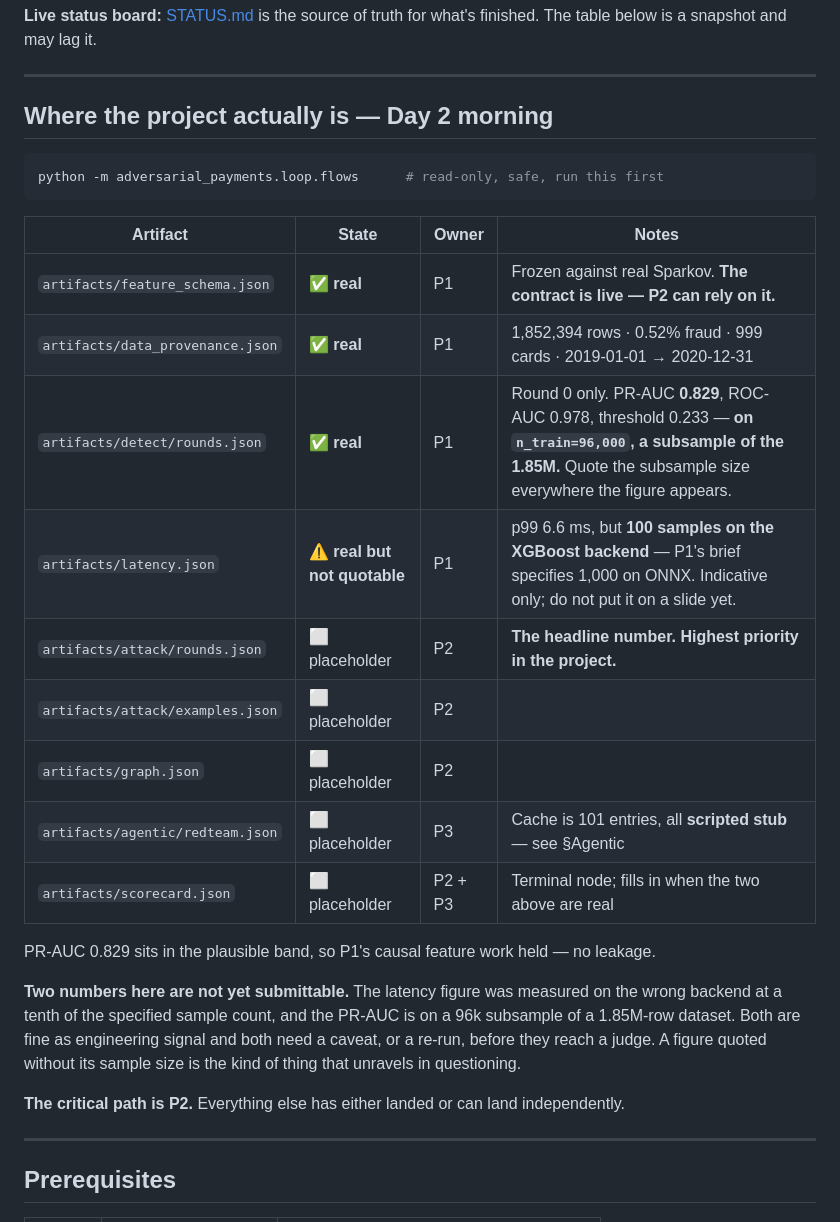
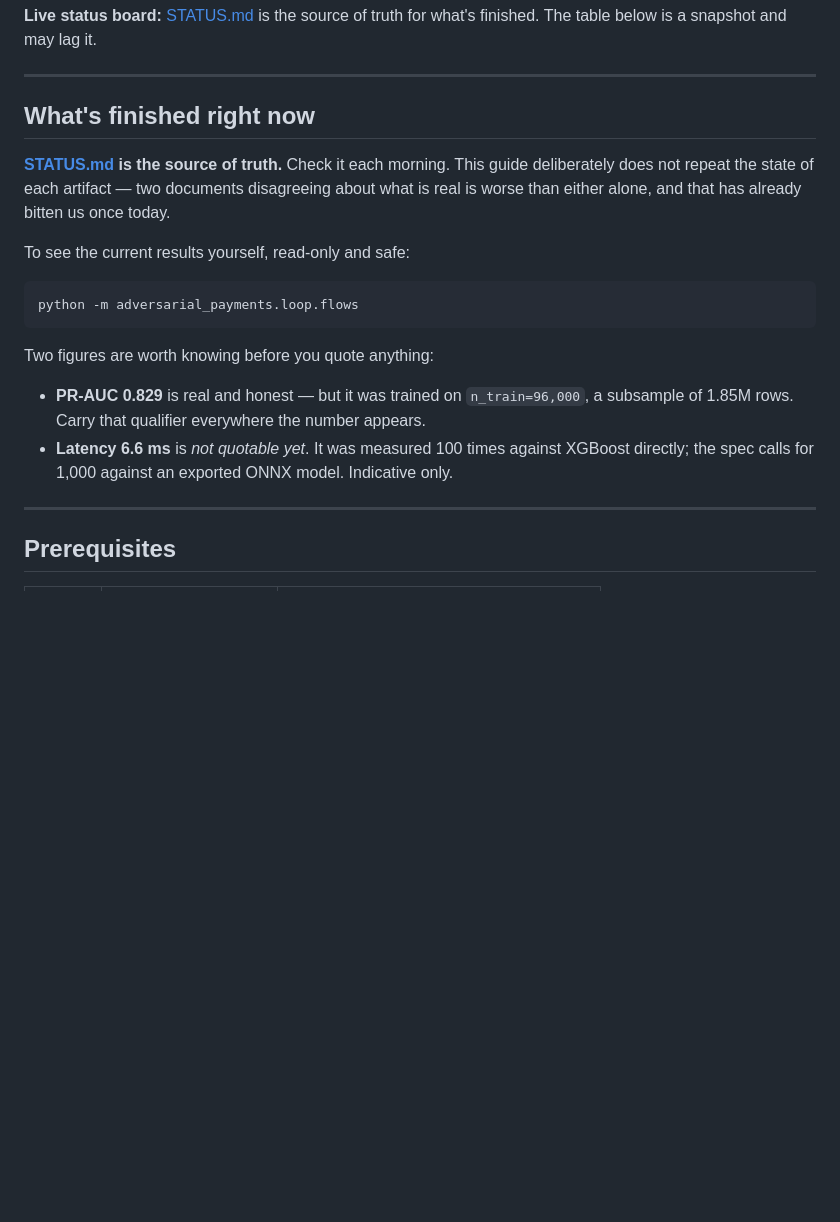
Before and after one commit to Aditya-Patil27/assay, a Markdown page: docs/team/BUILD.md, the part around the change. Rendered like a GitHub page; blank space fills up the shorter version.

Commit message:
Point BUILD.md at STATUS.md instead of duplicating project state
Two documents disagreeing about what is real is worse than either alone. The
test count already proved that in miniature -- three sessions read 24, 65 and
70 within one afternoon. STATUS.md is the live board; BUILD.md keeps only how
to run things, plus the two figures that carry a caveat a reader must not miss.

````diff
--- a/docs/team/BUILD.md
+++ b/docs/team/BUILD.md
@@ -38,33 +38,24 @@ table below is a snapshot and may lag it.
 
 ---
 
-## Where the project actually is — Day 2 morning
+## What's finished right now
+
+**[STATUS.md](STATUS.md) is the source of truth.** Check it each morning. This guide
+deliberately does not repeat the state of each artifact — two documents disagreeing about
+what is real is worse than either alone, and that has already bitten us once today.
+
+To see the current results yourself, read-only and safe:
 
 ```bash
-python -m adversarial_payments.loop.flows      # read-only, safe, run this first
+python -m adversarial_payments.loop.flows
 ```
 
-| Artifact | State | Owner | Notes |
-|---|---|---|---|
-| `artifacts/feature_schema.json` | ✅ **real** | P1 | Frozen against real Sparkov. **The contract is live — P2 can rely on it.** |
-| `artifacts/data_provenance.json` | ✅ **real** | P1 | 1,852,394 rows · 0.52% fraud · 999 cards · 2019-01-01 → 2020-12-31 |
-| `artifacts/detect/rounds.json` | ✅ **real** | P1 | Round 0 only. PR-AUC **0.829**, ROC-AUC 0.978, threshold 0.233 — **on `n_train=96,000`, a subsample of the 1.85M.** Quote the subsample size everywhere the figure appears. |
-| `artifacts/latency.json` | ⚠️ **real but not quotable** | P1 | p99 6.6 ms, but **100 samples on the XGBoost backend** — P1's brief specifies 1,000 on ONNX. Indicative only; do not put it on a slide yet. |
-| `artifacts/attack/rounds.json` | ⬜ placeholder | P2 | **The headline number. Highest priority in the project.** |
-| `artifacts/attack/examples.json` | ⬜ placeholder | P2 | |
-| `artifacts/graph.json` | ⬜ placeholder | P2 | |
-| `artifacts/agentic/redteam.json` | ⬜ placeholder | P3 | Cache is 101 entries, all **scripted stub** — see §Agentic |
-| `artifacts/scorecard.json` | ⬜ placeholder | P2 + P3 | Terminal node; fills in when the two above are real |
+Two figures are worth knowing before you quote anything:
 
-PR-AUC 0.829 sits in the plausible band, so P1's causal feature work held — no leakage.
-
-**Two numbers here are not yet submittable.** The latency figure was measured on the wrong
-backend at a tenth of the specified sample count, and the PR-AUC is on a 96k subsample of a
-1.85M-row dataset. Both are fine as engineering signal and both need a caveat, or a re-run,
-before they reach a judge. A figure quoted without its sample size is the kind of thing that
-unravels in questioning.
-
-**The critical path is P2.** Everything else has either landed or can land independently.
+- **PR-AUC 0.829** is real and honest — but it was trained on `n_train=96,000`, a subsample
+  of 1.85M rows. Carry that qualifier everywhere the number appears.
+- **Latency 6.6 ms** is *not quotable yet*. It was measured 100 times against XGBoost
+  directly; the spec calls for 1,000 against an exported ONNX model. Indicative only.
 
 ---
 
````
